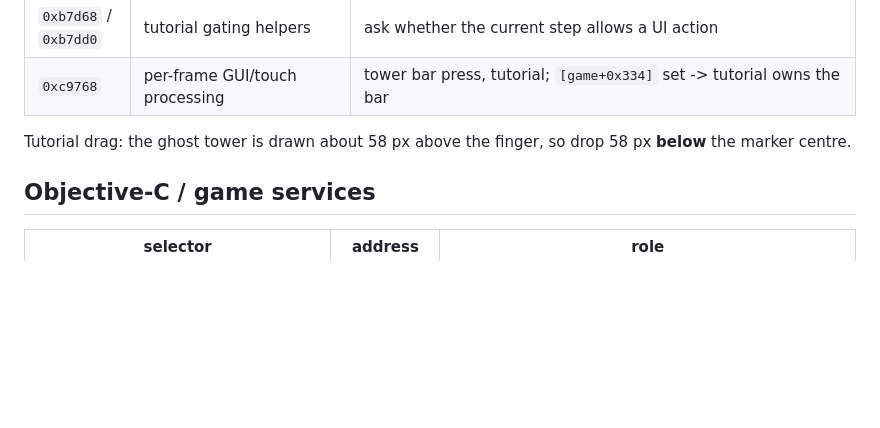
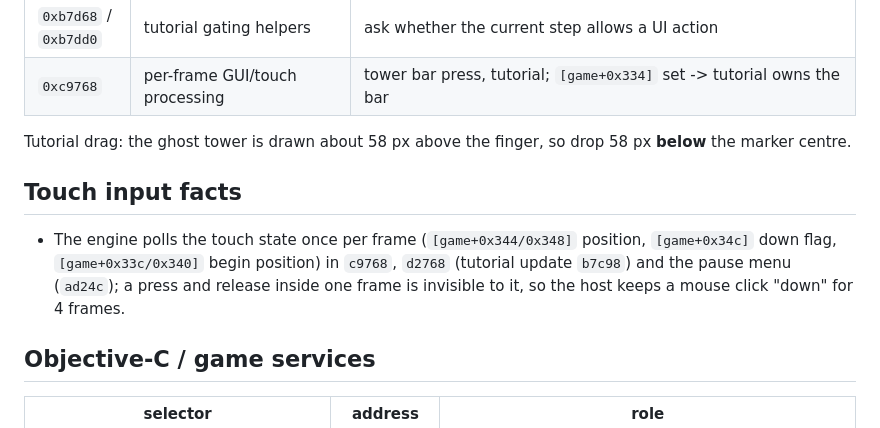
Before and after one commit to durankeeley/ios-spicebandits-decomp, a Markdown page: docs/KNOWN_FUNCTIONS.md, the part around the change. Rendered like a GitHub page; blank space fills up the shorter version.

```diff
--- a/docs/KNOWN_FUNCTIONS.md
+++ b/docs/KNOWN_FUNCTIONS.md
@@ -65,6 +65,9 @@ Conventions: `game` = the engine game object created by `sub_f643c` (size 0x500,
 
 Tutorial drag: the ghost tower is drawn about 58 px above the finger, so drop 58 px **below** the marker centre.
 
+## Touch input facts
+- The engine polls the touch state once per frame (`[game+0x344/0x348]` position, `[game+0x34c]` down flag, `[game+0x33c/0x340]` begin position) in `c9768`, `d2768` (tutorial update `b7c98`) and the pause menu (`ad24c`); a press and release inside one frame is invisible to it, so the host keeps a mouse click "down" for 4 frames.
+
 ## Objective-C / game services
 | selector | address | role |
 |---|---|---|
```
Also changed, not shown: README.md (+6 -3 lines), docs/PORT_STATUS.md (+5 -1 lines), docs/screenshots/level-towers.png (added), docs/screenshots/tutorial-build.png (added), docs/screenshots/tutorial-magic.png (added), 2 other files.
